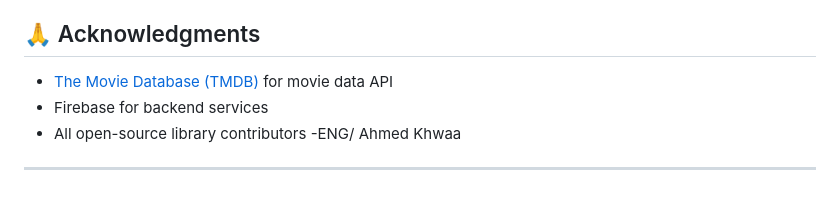
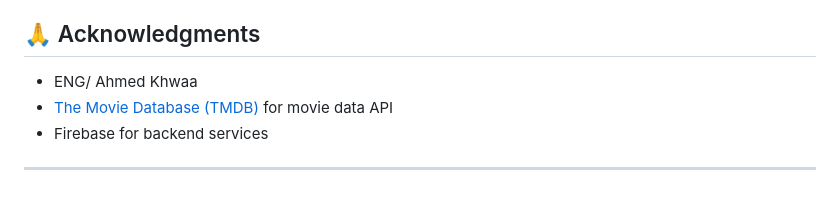
Before and after one commit to Tarik-Lotfy/Capstone-Project-DEPI, a Markdown page: README.md, the part around the change. Drawn GitHub-style.

Commit message:
you didnt see anything
Removed duplicate acknowledgment for ENG/ Ahmed Khwaa.

```diff
--- a/README.md
+++ b/README.md
@@ -234,9 +234,8 @@ This project is part of a Capstone project for DEPI.
 
 ## 🙏 Acknowledgments
 
+- ENG/ Ahmed Khwaa
 - [The Movie Database (TMDB)](https://www.themoviedb.org/) for movie data API
 - Firebase for backend services
-- All open-source library contributors
-  -ENG/ Ahmed Khwaa
 
 ---
```
